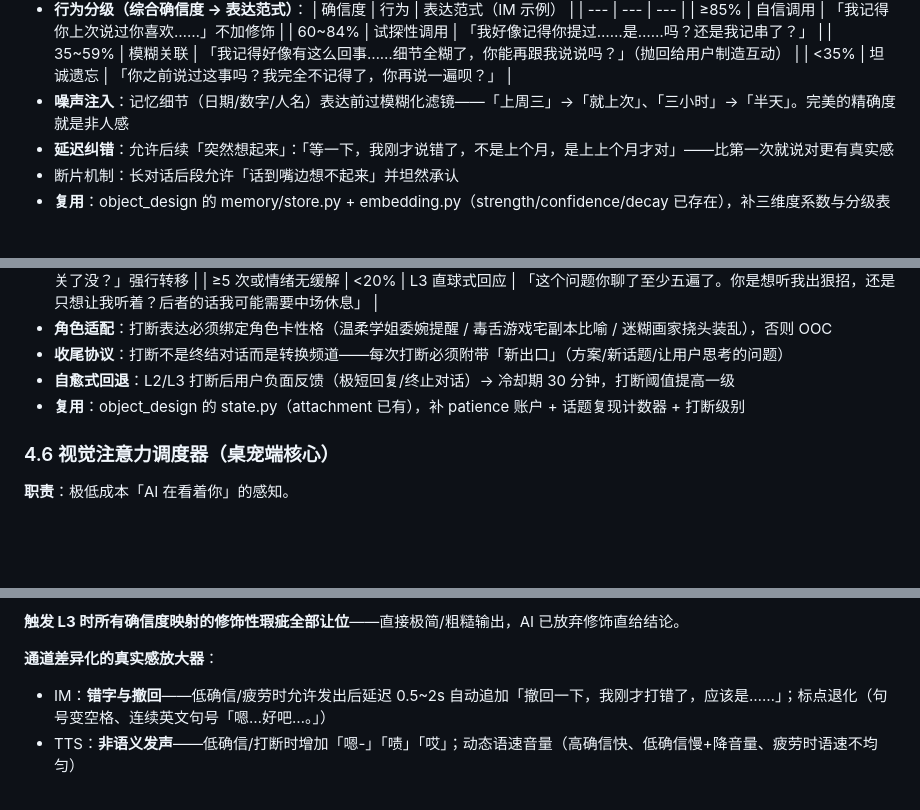
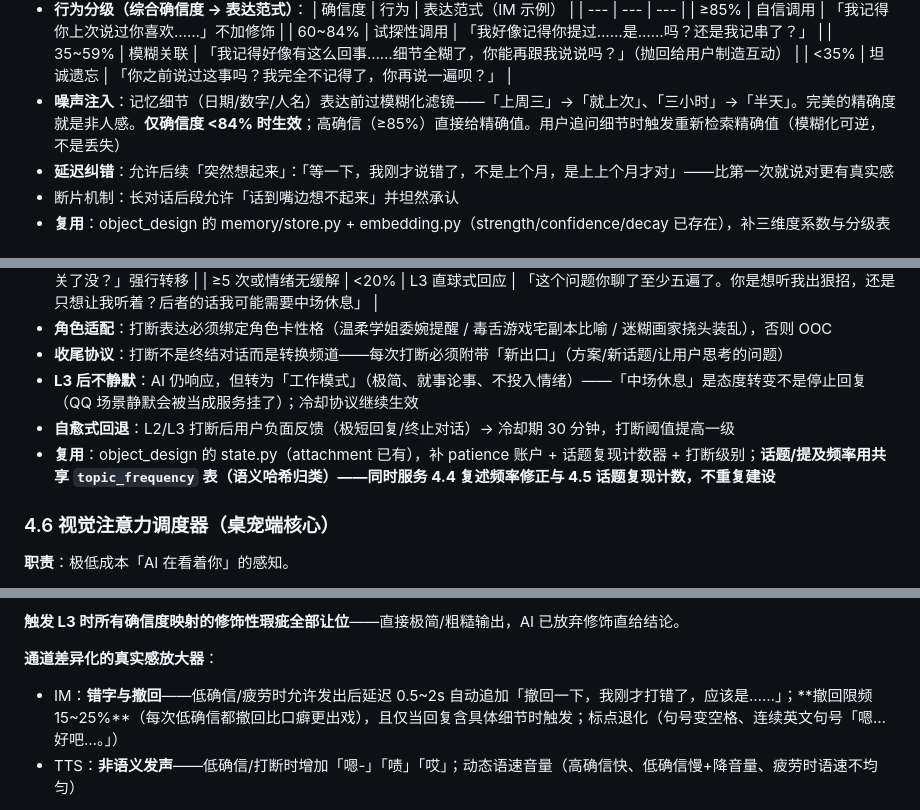
Before and after one commit to KamisugiMizuki/veranima-companion, a Markdown page: docs/DESIGN.md, 3 parts joined by grey strips. Drawn GitHub-style; blank space fills up the shorter version.

Commit message:
docs: M1 独立审查修正——噪声注入范围/L3 不静默/撤回限频/实现顺序
- 4.4 噪声注入仅 <84% 生效，追问触发重新检索（可逆模糊化）
- 4.5 L3 后转工作模式不静默（QQ 静默=像挂了）；topic_frequency 共享表服务双机制
- 4.9 撤回限频 15~25% 且仅含细节时触发
- M1 实现顺序：断片补丁（80%已有）→ 打断决策 → 表达瑕疵

```diff
--- a/docs/DESIGN.md
+++ b/docs/DESIGN.md
@@ -165,7 +165,7 @@ MacroPhonic 的 Tauri 桌宠端**未调通**（当时卡在窗口行为/GPU flag
   | 60~84% | 试探性调用 | 「我好像记得你提过……是……吗？还是我记串了？」 |
   | 35~59% | 模糊关联 | 「我记得好像有这么回事……细节全糊了，你能再跟我说说吗？」（抛回给用户制造互动） |
   | <35% | 坦诚遗忘 | 「你之前说过这事吗？我完全不记得了，你再说一遍呗？」 |
-- **噪声注入**：记忆细节（日期/数字/人名）表达前过模糊化滤镜——「上周三」→「就上次」、「三小时」→「半天」。完美的精确度就是非人感
+- **噪声注入**：记忆细节（日期/数字/人名）表达前过模糊化滤镜——「上周三」→「就上次」、「三小时」→「半天」。完美的精确度就是非人感。**仅确信度 <84% 时生效**；高确信（≥85%）直接给精确值。用户追问细节时触发重新检索精确值（模糊化可逆，不是丢失）
 - **延迟纠错**：允许后续「突然想起来」：「等一下，我刚才说错了，不是上个月，是上上个月才对」——比第一次就说对更有真实感
 - 断片机制：长对话后段允许「话到嘴边想不起来」并坦然承认
 - **复用**：object_design 的 memory/store.py + embedding.py（strength/confidence/decay 已存在），补三维度系数与分级表
@@ -186,8 +186,9 @@ MacroPhonic 的 Tauri 桌宠端**未调通**（当时卡在窗口行为/GPU flag
   | ≥5 次或情绪无缓解 | <20% | L3 直球式回应 | 「这个问题你聊了至少五遍了。你是想听我出狠招，还是只想让我听着？后者的话我可能需要中场休息」 |
 - **角色适配**：打断表达必须绑定角色卡性格（温柔学姐委婉提醒 / 毒舌游戏宅副本比喻 / 迷糊画家挠头装乱），否则 OOC
 - **收尾协议**：打断不是终结对话而是转换频道——每次打断必须附带「新出口」（方案/新话题/让用户思考的问题）
+- **L3 后不静默**：AI 仍响应，但转为「工作模式」（极简、就事论事、不投入情绪）——「中场休息」是态度转变不是停止回复（QQ 场景静默会被当成服务挂了）；冷却协议继续生效
 - **自愈式回退**：L2/L3 打断后用户负面反馈（极短回复/终止对话）→ 冷却期 30 分钟，打断阈值提高一级
-- **复用**：object_design 的 state.py（attachment 已有），补 patience 账户 + 话题复现计数器 + 打断级别
+- **复用**：object_design 的 state.py（attachment 已有），补 patience 账户 + 话题复现计数器 + 打断级别；**话题/提及频率用共享 `topic_frequency` 表（语义哈希归类）——同时服务 4.4 复述频率修正与 4.5 话题复现计数，不重复建设**
 
 ### 4.6 视觉注意力调度器（桌宠端核心）
 
@@ -273,7 +274,7 @@ QQ 里是「打字利落但有温度的朋友」，桌宠里是「坐在旁边
 **触发 L3 时所有确信度映射的修饰性瑕疵全部让位**——直接极简/粗糙输出，AI 已放弃修饰直给结论。
 
 **通道差异化的真实感放大器**：
-- IM：**错字与撤回**——低确信/疲劳时允许发出后延迟 0.5~2s 自动追加「撤回一下，我刚才打错了，应该是……」；标点退化（句号变空格、连续英文句号「嗯…好吧…。」）
+- IM：**错字与撤回**——低确信/疲劳时允许发出后延迟 0.5~2s 自动追加「撤回一下，我刚才打错了，应该是……」；**撤回限频 15~25%**（每次低确信都撤回比口癖更出戏），且仅当回复含具体细节时触发；标点退化（句号变空格、连续英文句号「嗯…好吧…。」）
 - TTS：**非语义发声**——低确信/打断时增加「嗯-」「啧」「哎」；动态语速音量（高确信快、低确信慢+降音量、疲劳时语速不均匀）
 
 **文本版口癖（IM 专属，替代语音填充词）**：角色卡绑定一组「句尾语气词 + 固定开场」（如小V句尾爱带「嘛」、感叹用「…啊」），每 2~3 条消息出现一次形成辨识度而非噪声；轻度错字/缩写（好哒/晓得）作为亲密期解锁项（同波浪号阈值）；口癖密度随情绪波动（兴奋变多、低落变少）。**语音填充词（嗯…那个…）禁止出现在 IM 通道**。
```
Also changed, not shown: other parts of docs/DESIGN.md (+1 -1 lines).
